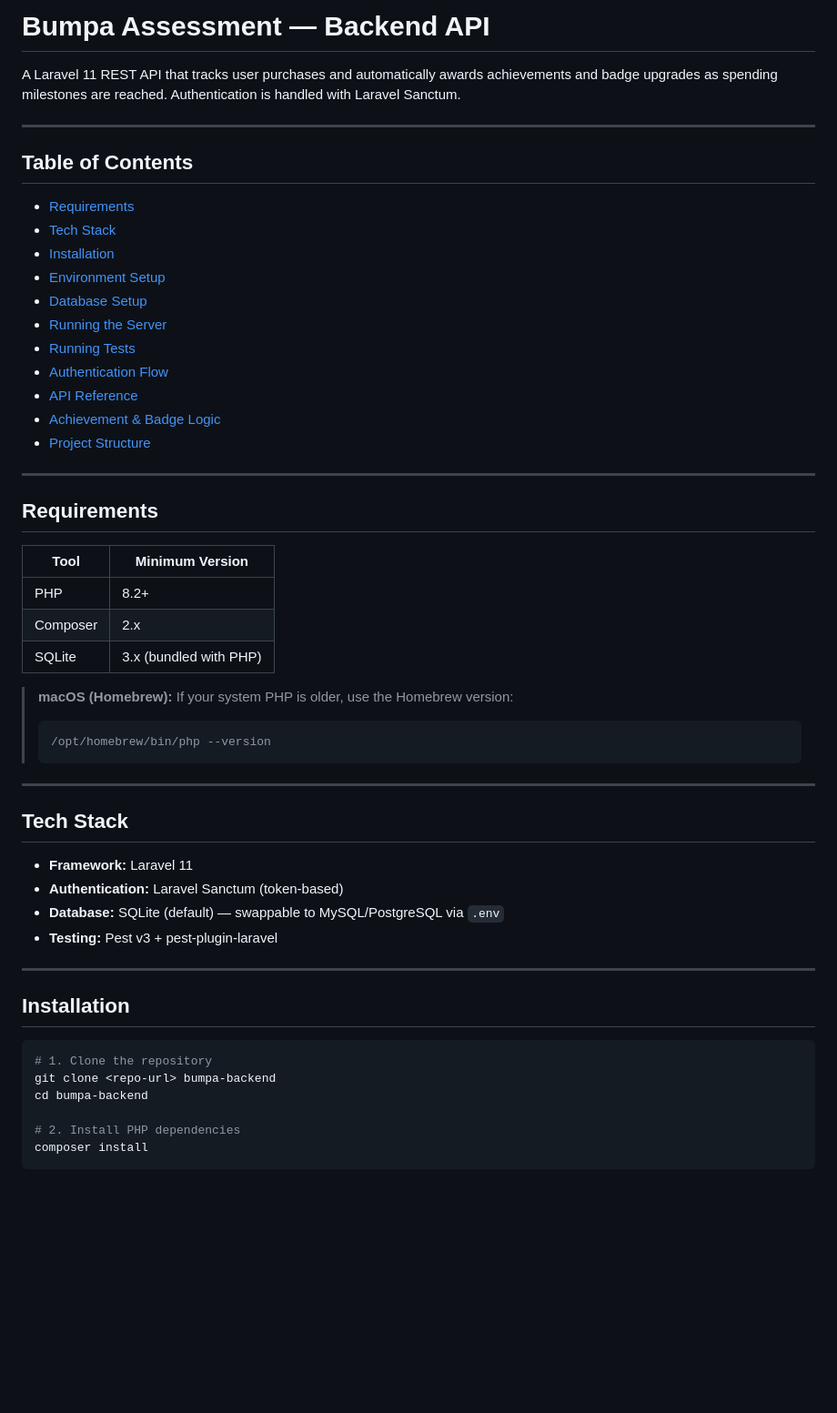
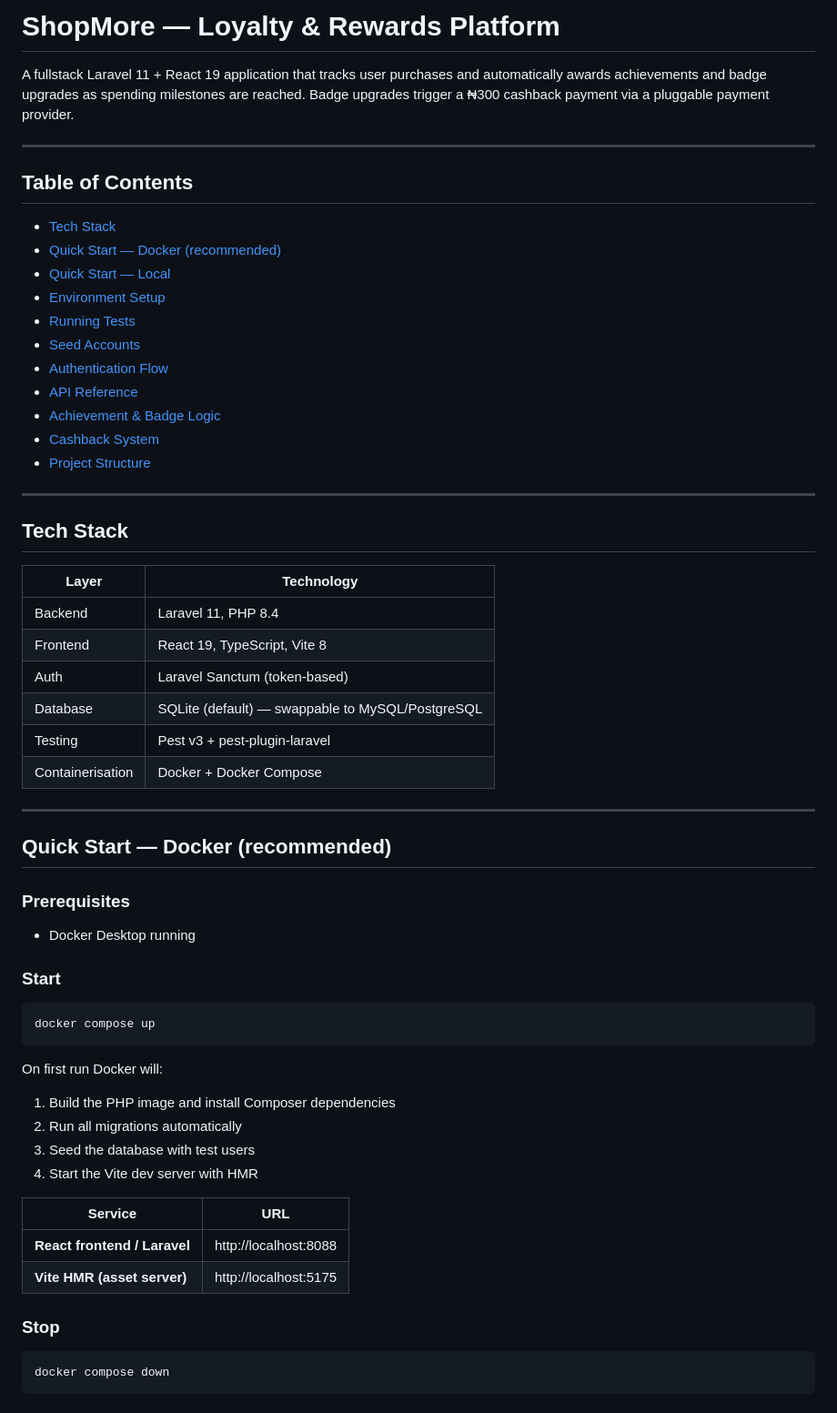
Before and after one commit to ChukwurahVictor/shop_more, a Markdown page: README.md, the part around one of its changes. Shown at 91% size. GitHub-like rendering; blank space fills up the shorter version.

````diff
--- a/README.md
+++ b/README.md
@@ -1,54 +1,64 @@
-# Bumpa Assessment — Backend API
+# ShopMore — Loyalty & Rewards Platform
 
-A Laravel 11 REST API that tracks user purchases and automatically awards achievements and badge upgrades as spending milestones are reached. Authentication is handled with Laravel Sanctum.
+A fullstack Laravel 11 + React 19 application that tracks user purchases and automatically awards achievements and badge upgrades as spending milestones are reached. Badge upgrades trigger a ₦300 cashback payment via a pluggable payment provider.
 
 ---
 
 ## Table of Contents
 
-- [Requirements](#requirements)
 - [Tech Stack](#tech-stack)
-- [Installation](#installation)
+- [Quick Start — Docker (recommended)](#quick-start--docker-recommended)
+- [Quick Start — Local](#quick-start--local)
 - [Environment Setup](#environment-setup)
-- [Database Setup](#database-setup)
-- [Running the Server](#running-the-server)
 - [Running Tests](#running-tests)
+- [Seed Accounts](#seed-accounts)
 - [Authentication Flow](#authentication-flow)
 - [API Reference](#api-reference)
 - [Achievement & Badge Logic](#achievement--badge-logic)
+- [Cashback System](#cashback-system)
 - [Project Structure](#project-structure)
-
----
-
-## Requirements
-
-| Tool | Minimum Version |
-|------|----------------|
-| PHP  | 8.2+           |
-| Composer | 2.x       |
-| SQLite | 3.x (bundled with PHP) |
-
-> **macOS (Homebrew):** If your system PHP is older, use the Homebrew version:
-> ```bash
-> /opt/homebrew/bin/php --version
-> ```
 
 ---
 
 ## Tech Stack
 
-- **Framework:** Laravel 11
-- **Authentication:** Laravel Sanctum (token-based)
-- **Database:** SQLite (default) — swappable to MySQL/PostgreSQL via `.env`
-- **Testing:** Pest v3 + pest-plugin-laravel
+| Layer | Technology |
+|-------|------------|
+| Backend | Laravel 11, PHP 8.4 |
+| Frontend | React 19, TypeScript, Vite 8 |
+| Auth | Laravel Sanctum (token-based) |
+| Database | SQLite (default) — swappable to MySQL/PostgreSQL |
+| Testing | Pest v3 + pest-plugin-laravel |
+| Containerisation | Docker + Docker Compose |
 
 ---
 
-## Installation
+## Quick Start — Docker (recommended)
+
+### Prerequisites
+
+- Docker Desktop running
+
+### Start
 
 ```bash
-# 1. Clone the repository
-git clone <repo-url> bumpa-backend
-cd bumpa-backend
+docker compose up
+```
 
-# 2. Install PHP dependencies
+On first run Docker will:
+1. Build the PHP image and install Composer dependencies
+2. Run all migrations automatically
+3. Seed the database with test users
+4. Start the Vite dev server with HMR
+
+| Service | URL |
+|---------|-----|
+| **React frontend / Laravel** | http://localhost:8088 |
+| **Vite HMR (asset server)** | http://localhost:5175 |
+
+### Stop
+
+```bash
+docker compose down
+```
+
````
Also changed, not shown: other parts of README.md (+164 -168 lines).
